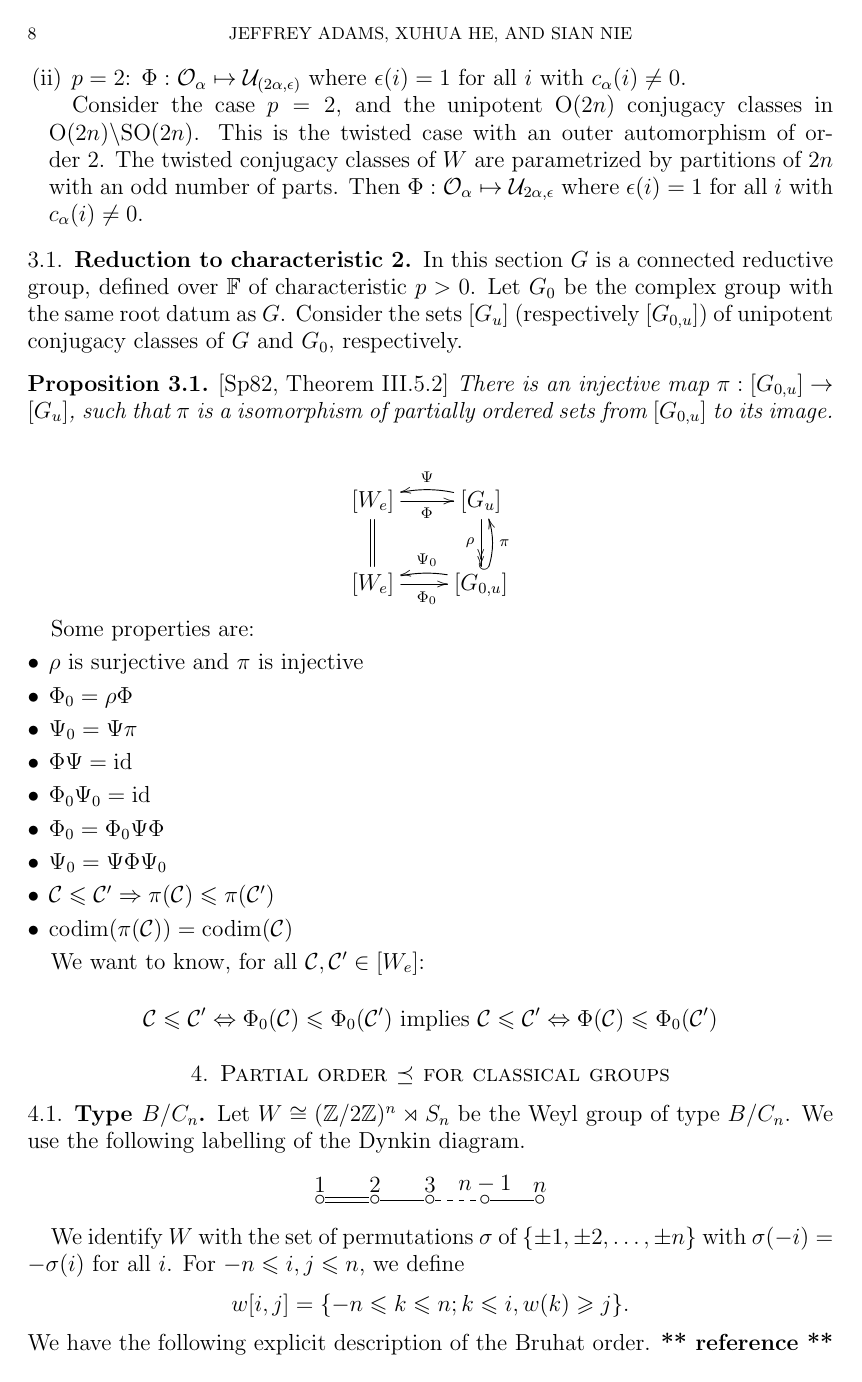
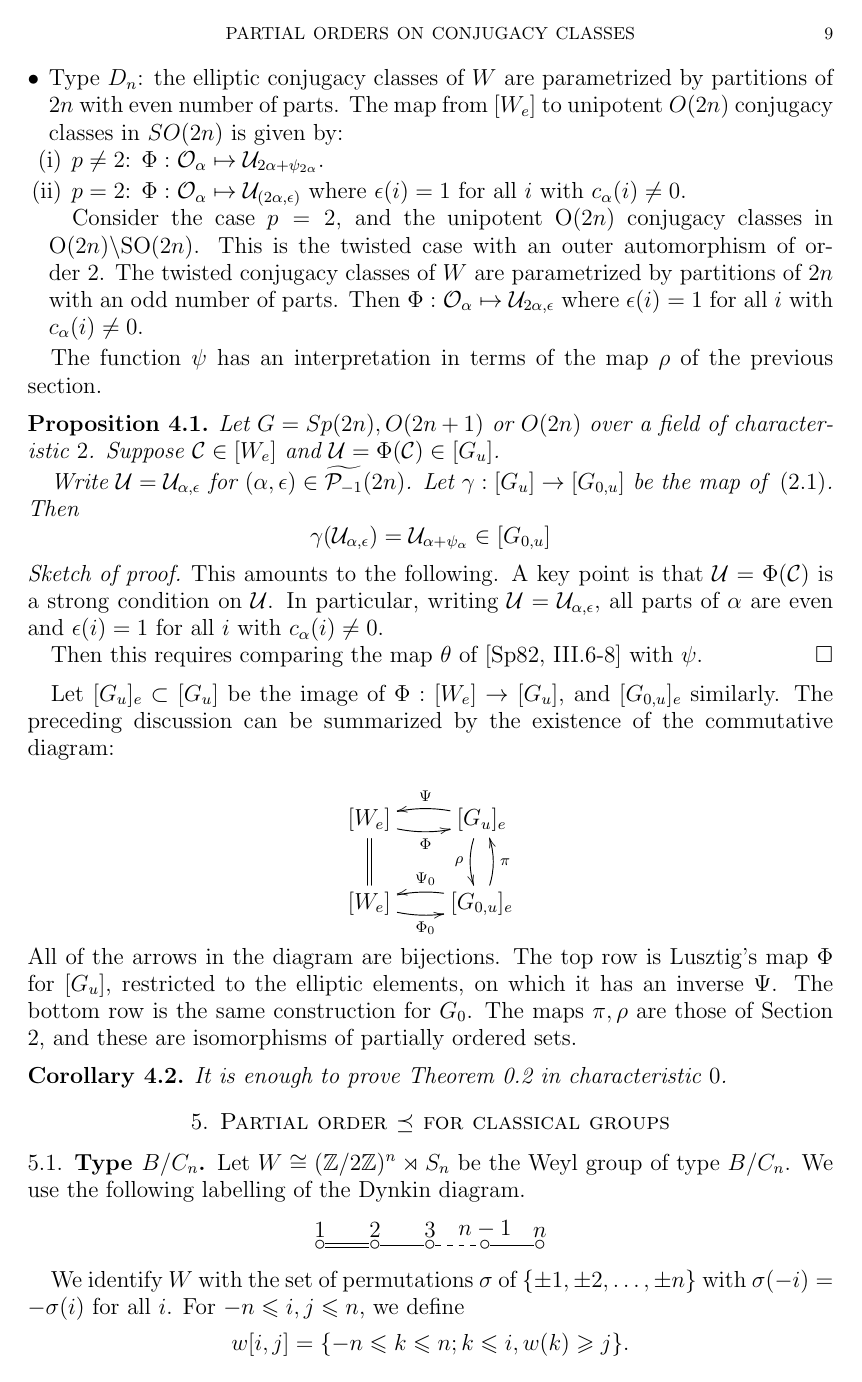
Before and after one commit to jeffreyadams/weylToUnipotent, a LaTeX paper (WtoU.tex): page 8 of 13 before the commit and page 9 of 14 after it. Compiled offline with pdfLaTeX.

Commit message:
Figuring out reduction to characteristic 0...

```diff
--- a/WtoU.tex
+++ b/WtoU.tex
@@ -4,7 +4,7 @@
 %\usepackage{authblk}    %comment this out when using amsart
 
 
-\usepackage{amsthm,amsfonts,amssymb,amsmath,amsxtra,amsrefs}
+\usepackage{amsthm,amsfonts,amssymb,amsmath,amsxtra,amsrefs,array}
 \usepackage{xr-hyper}
 \usepackage[matrix,tips,frame,color,line,poly]{xy}
 %\usepackage[colorlinks=
@@ -16,7 +16,7 @@
 \usepackage[margin=1.25in]{geometry}
 \usepackage{mathrsfs}
 %\usepackage{showkeys}
-
+\setlength\extrarowheight{6pt}  %extra height in tables, using array package
 \newcommand{\remind}[1]{{\bf ** #1 **}}
 
 \RequirePackage{xspace}
@@ -420,7 +420,9 @@
 % Theorem   \theoremname
 
 \def\Gu{[G_u]}  %unipotent classes in G
-\def\G0u{[G_{0,u}]}  %unipotent classes in G
+\def\Gue{[G_u]_e}  %unipotent classes in G, in the image W_e
+\def\Gou{[G_{0,u}]}  %unipotent classes in G_0  (can't use 0 nicely in command name, use o instead)
+\def\Goue{[G_{0,u}]_e}  %unipotent classes in G_0, in the image of W_e
 \def\Wc{[W]}    %conjugacy classes in W
 \def\Wec{[W_e]} %elliptic conjugacy classes in W
 \def\wtcpminus{\wt{\CP_{-1}}}
@@ -1115,69 +1154,50 @@ by partitions of $2n$ with an odd number of parts.
 Then $\Phi:\CO_{\alpha}\mapsto \CU_{2\alpha,\epsilon}$ where $\epsilon(i)=1$ for all $i$ with $c_\alpha(i)\ne 0$.
 \end{itemize}
 
-\subsection{Reduction to characteristic 2}
-\label{s:p=2}
 
-In this section $G$ is a connected reductive group, defined over $\F$ of characteristic $p>0$.
-Let $G_0$ be the complex  group with the same root datum as $G$.
-Consider the sets $\Gu$ (respectively $\G0u$) of unipotent conjugacy classes of $G$ and $G_0$, respectively.
+The function $\psi$ has an interpretation in terms of the map $\rho$ of the previous section.
 
-\begin{proposition}{\cite{Spa}*{Theorem III.5.2}}
-\label{p:p=2}
-  There is an injective map $\pi:\G0u\rightarrow \Gu$, such that $\pi$ is a isomorphism of partially ordered
-  sets from $\G0u$ to its image.
+\begin{proposition}
+\label{p:psi}
+Let $G=Sp(2n),O(2n+1)$ or $O(2n)$ over a field of characteristic $2$.
+Suppose $\CC\in\Wec$ and $\CU=\Phi(\CC)\in \Gu$.
+
+Write $\CU=\CU_{\alpha,\epsilon}$ for $(\alpha,\epsilon)\in\wtcpminus(2n)$.
+Let $\gamma:\Gu\rightarrow \Gou$ be the map of \eqref{e:bijection}.
+Then
+  $$
+  \gamma(\CU_{\alpha,\epsilon})=\CU_{\alpha+\psi_\alpha}\in \Gou
+  $$
 \end{proposition}
+
+\begin{proof}[Sketch of proof]
+  This amounts to the following. A key point is that $\CU=\Phi(\CC)$ is a strong condition
+  on $\CU$. In particular, writing $\CU=\CU_{\alpha,\epsilon}$, all parts of $\alpha$ are even
+  and $\epsilon(i)=1$ for all $i$ with $c_\alpha(i)\ne 0$.
+
+  Then this requires comparing the map $\theta$ of \cite{Spa}*{III.6-8} with $\psi$.
+\end{proof}
+
+Let $\Gue\subset \Gu$ be the image of $\Phi:\Wec\rightarrow\Gu$,
+and $\Goue$ similarly.  The preceding discussion can be summarized by the existence
+of the commutative diagram:
 
 $$
 \xymatrix{
-[W_e]\ar@{=}[d]\ar@{->}[r]_\Phi&[G_u]\ar@/_/[l]_\Psi\ar@{->>}[d]_\rho\\
-[W_e]\ar@{->}[r]_{\Phi_0}&[G_{0,u}]\ar@/_/[l]_{\Psi_0}\ar@{^{(}->}@/_/[u]_\pi
+[W_e]\ar@{=}[d]\ar@{->}@/_/[r]_\Phi&\Gue\ar@/_/[l]_\Psi\ar@{->}@/_/[d]_\rho\\
+[W_e]\ar@{->}@/_/[r]_{\Phi_0}&\Goue\ar@/_/[l]_{\Psi_0}\ar@{->}@/_/[u]_\pi
 }
 $$
+All of the arrows in the diagram are bijections.  The top row is
+Lusztig's map $\Phi$ for $\Gu$, restricted to the elliptic elements,
+on which it has an inverse $\Psi$. The bottom row is the same construction
+for $G_0$.  The maps $\pi,\rho$ are those of Section \ref{s:p=2},
+and these are isomorphisms of partially ordered sets.
 
 
-Some properties are:
-
-\begin{itemize}
-\item $\rho$ is surjective and $\pi$ is injective
-\item $\Phi_0=\rho\Phi$
-\item $\Psi_0=\Psi\pi$
-\item $\Phi\Psi=\text{id}$
-\item $\Phi_0\Psi_0=\text{id}$
-\item $\Phi_0=\Phi_0\Psi\Phi$
-  \item $\Psi_0=\Psi\Phi\Psi_0$
-\item $\CC\le\CC'\Rightarrow \pi(\CC)\le\pi(\CC')$
-  \item $\text{codim}(\pi({\CC)})=\text{codim}(\CC)$
-\end{itemize}
-
-We want to know, for all $\CC,\CC'\in[W_e]$:
-
-$$
-\CC\le\CC'\Leftrightarrow\Phi_0(\CC)\le \Phi_0(\CC')\text{ implies }
-\CC\le\CC'\Leftrightarrow\Phi(\CC)\le \Phi_0(\CC')
-$$
-
-\begin{comment}
-
-
-% \section{Old section on unipotent classes}
-
-% Now we discuss the classical groups of type $B_n$, $C_n$ or $D_n$ in characterstic $2$. The unipotent classes in these groups were determined by G. E. Wall \cite{Wall}.
-
-% In all these cases, the unipotent conjugacy classes have the following two invariants: $p$ and $\chi$. Here $p(g)$ is the partition corresponds to the Jordan canonical form of the unipotent element $g$ and $\chi$ is a function from the parts of this partition into the non-negative integers defined as follows: $$\chi(g)(m)=\begin{cases} \min\{k \ge 0; (g-1)^m v=0 \Rightarrow \<(g-1)^{k+1} v, (g-1)^k v\>=0\}, & \text{ if $G$ is of type $C$ }; \\ \min\{k \ge 0; (g-1)^m v=0 \Rightarrow Q(T^k v)=0\}, & \text{ if $G$ is of type $B$ or $D$ }. \end{cases}$$
-
-% The possible partitions in each case are the same as in good characteristic. The possible values of $\chi(g)(m)$ are as follows.
-
-% If $G$ is of type $C$, then $$\chi(m)=\begin{cases} \frac{m-1}{2}, & \text{ if $m$ is odd }; \\ \frac{m}{2}, & \text{ if $m$ is even and the multiplicity of $m$ is odd }; \\ \frac{m}{2}-1 \text{ or } \frac{m}{2}, & \text{ if $m$ is even and the multiplicity of $m$ is even}. \end{cases}$$
-
-% If $G$ is of type $B$ or type $D$, then $$\chi(m)=\begin{cases} \frac{m+1}{2}, & \text{ if $m$ is odd }; \\ \frac{m}{2}+1, & \text{ if $m$ is even and the multiplicity of $m$ is odd }; \\ \frac{m}{2} \text{ or } \frac{m}{2}+1, & \text{ if $m$ is even and the multiplicity of $m$ is even}. \end{cases}$$
-
-% In almost all the cases, the unipotent conjugacy classes are determined by the two invariants $p(g)$ and $\chi(g)$, except for the type $D$ case, $p$ is a very even partition and $\chi(m)=\frac{m}{2}$ for all parts of $p$. In the latter case, there are two unipotent conjugacy classes corresponds to the two invariants $p$ and $\chi$.
-
-  \remind{Closure relation: \cite[p. 133]{Spa}. Jeff: would you please add the details here? It is in French and I am afraid to introduce mistakes if I do it myself}
-
-  \end{comment}
-
+\begin{corollary}
+\label{c:reduction} It is enough to prove Theorem \ref{t:second} in characteristic $0$.
+\end{corollary}
 
 
 
```
Also changed, not shown: WtoU.tex (91 more changed lines).
